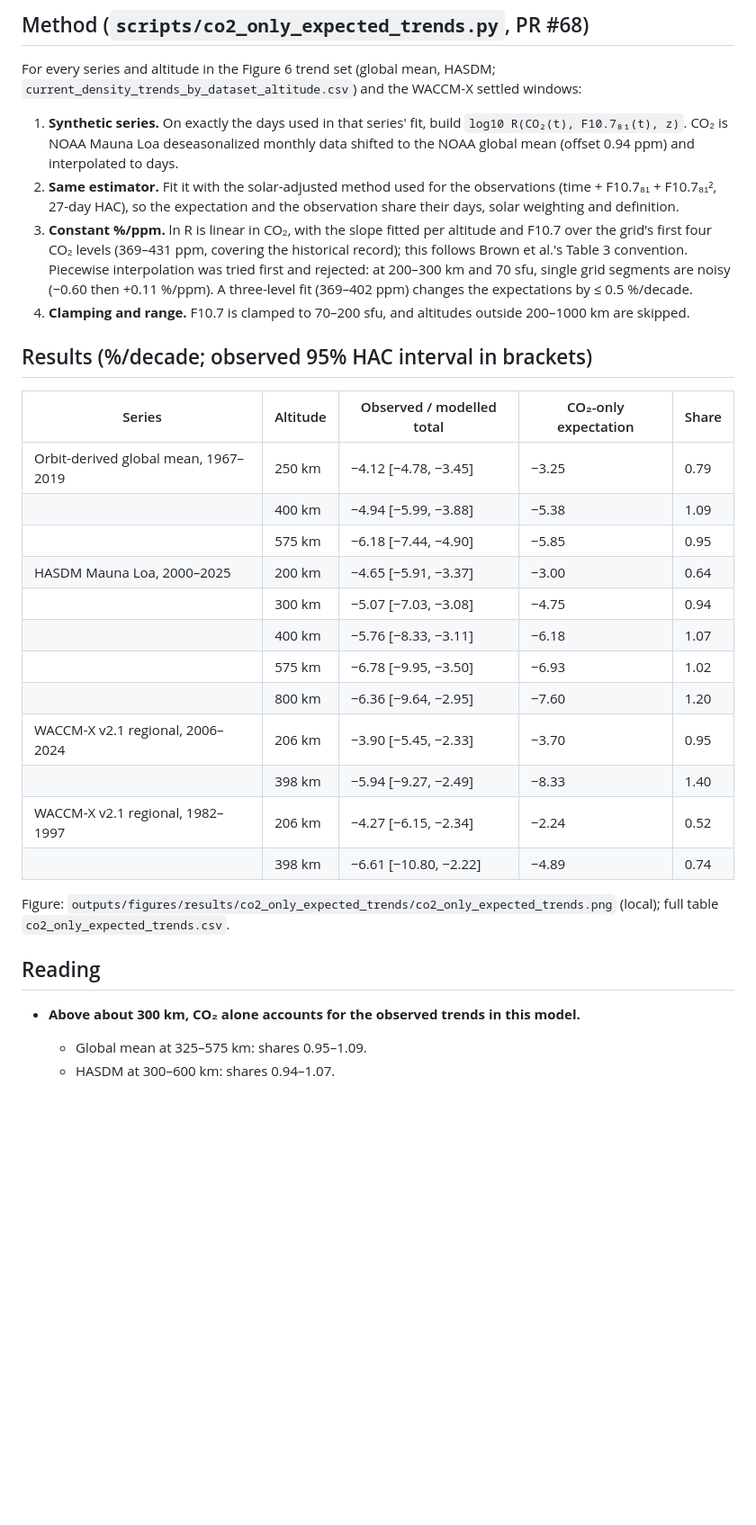
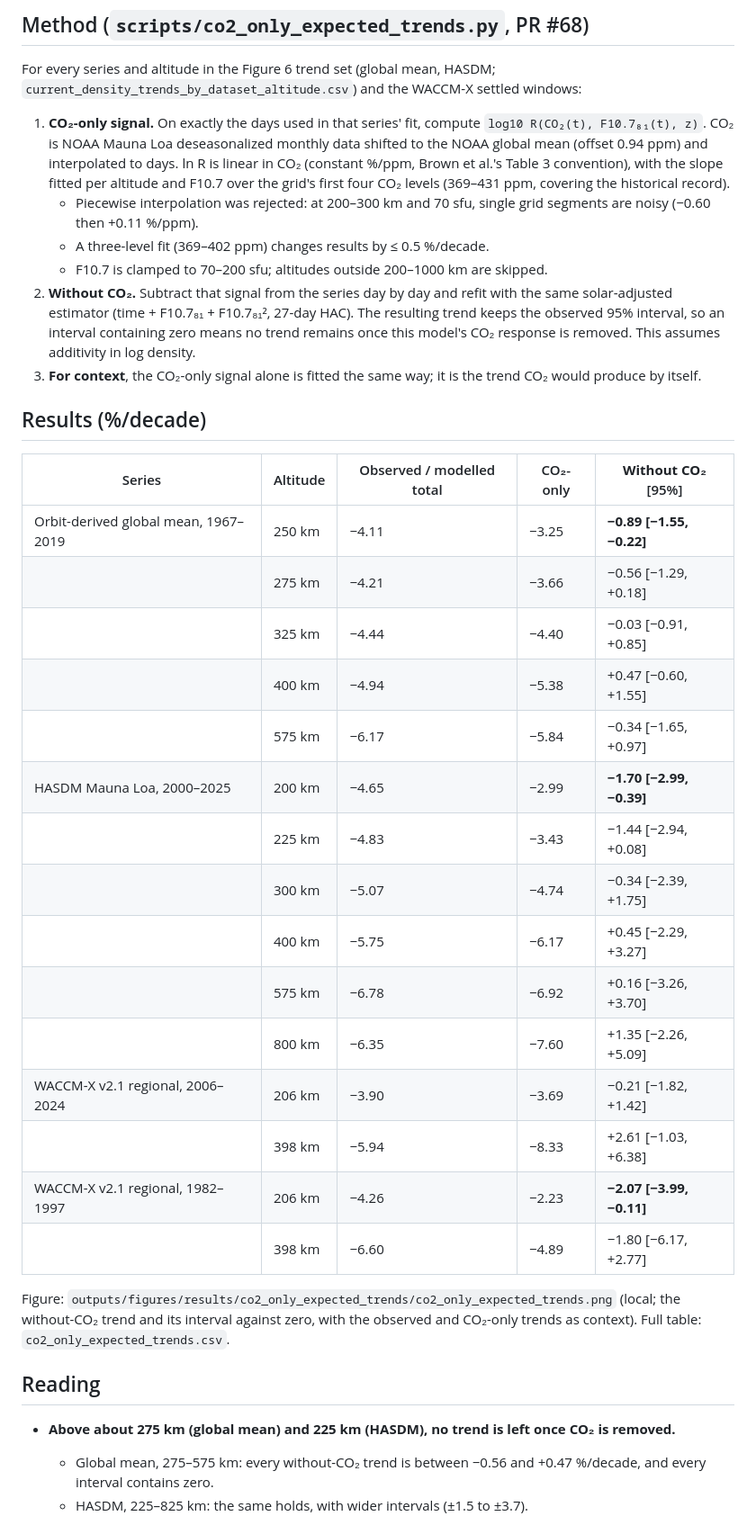
Before and after one commit to Sergiogd112/thermodense, a Markdown page: docs/research/co2-only-expectation-2026-10-11.md, the part around one of its changes. Shown at 90% size. GitHub-like rendering; blank space fills up the shorter version.

```diff
--- a/docs/research/co2-only-expectation-2026-10-11.md
+++ b/docs/research/co2-only-expectation-2026-10-11.md
@@ -27,45 +27,53 @@ from the observations.
 For every series and altitude in the Figure 6 trend set (global mean, HASDM;
 `current_density_trends_by_dataset_altitude.csv`) and the WACCM-X settled windows:
 
-1. **Synthetic series.** On exactly the days used in that series' fit, build
-   `log10 R(CO₂(t), F10.7₈₁(t), z)`. CO₂ is NOAA Mauna Loa deseasonalized
-   monthly data shifted to the NOAA global mean (offset 0.94 ppm) and
-   interpolated to days.
-2. **Same estimator.** Fit it with the solar-adjusted method used for the
-   observations (time + F10.7₈₁ + F10.7₈₁², 27-day HAC), so the expectation and
-   the observation share their days, solar weighting and definition.
-3. **Constant %/ppm.** ln R is linear in CO₂, with the slope fitted per altitude
-   and F10.7 over the grid's first four CO₂ levels (369–431 ppm, covering the
-   historical record); this follows Brown et al.'s Table 3 convention.
-   Piecewise interpolation was tried first and rejected: at 200–300 km and
-   70 sfu, single grid segments are noisy (−0.60 then +0.11 %/ppm). A
-   three-level fit (369–402 ppm) changes the expectations by ≤ 0.5 %/decade.
-4. **Clamping and range.** F10.7 is clamped to 70–200 sfu, and altitudes outside
-   200–1000 km are skipped.
+1. **CO₂-only signal.** On exactly the days used in that series' fit, compute
+   `log10 R(CO₂(t), F10.7₈₁(t), z)`. CO₂ is NOAA Mauna Loa deseasonalized monthly
+   data shifted to the NOAA global mean (offset 0.94 ppm) and interpolated to
+   days. ln R is linear in CO₂ (constant %/ppm, Brown et al.'s Table 3
+   convention), with the slope fitted per altitude and F10.7 over the grid's
+   first four CO₂ levels (369–431 ppm, covering the historical record).
+   - Piecewise interpolation was rejected: at 200–300 km and 70 sfu, single
+     grid segments are noisy (−0.60 then +0.11 %/ppm).
+   - A three-level fit (369–402 ppm) changes results by ≤ 0.5 %/decade.
+   - F10.7 is clamped to 70–200 sfu; altitudes outside 200–1000 km are skipped.
+2. **Without CO₂.** Subtract that signal from the series day by day and refit
+   with the same solar-adjusted estimator (time + F10.7₈₁ + F10.7₈₁², 27-day HAC).
+   The resulting trend keeps the observed 95% interval, so an interval
+   containing zero means no trend remains once this model's CO₂ response is
+   removed. This assumes additivity in log density.
+3. **For context**, the CO₂-only signal alone is fitted the same way; it is the
+   trend CO₂ would produce by itself.
 
-## Results (%/decade; observed 95% HAC interval in brackets)
+## Results (%/decade)
 
-| Series | Altitude | Observed / modelled total | CO₂-only expectation | Share |
+| Series | Altitude | Observed / modelled total | CO₂-only | **Without CO₂** [95%] |
 |---|---|---|---|---|
-| Orbit-derived global mean, 1967–2019 | 250 km | −4.12 [−4.78, −3.45] | −3.25 | 0.79 |
-| | 400 km | −4.94 [−5.99, −3.88] | −5.38 | 1.09 |
-| | 575 km | −6.18 [−7.44, −4.90] | −5.85 | 0.95 |
-| HASDM Mauna Loa, 2000–2025 | 200 km | −4.65 [−5.91, −3.37] | −3.00 | 0.64 |
-| | 300 km | −5.07 [−7.03, −3.08] | −4.75 | 0.94 |
-| | 400 km | −5.76 [−8.33, −3.11] | −6.18 | 1.07 |
-| | 575 km | −6.78 [−9.95, −3.50] | −6.93 | 1.02 |
-| | 800 km | −6.36 [−9.64, −2.95] | −7.60 | 1.20 |
-| WACCM-X v2.1 regional, 2006–2024 | 206 km | −3.90 [−5.45, −2.33] | −3.70 | 0.95 |
-| | 398 km | −5.94 [−9.27, −2.49] | −8.33 | 1.40 |
-| WACCM-X v2.1 regional, 1982–1997 | 206 km | −4.27 [−6.15, −2.34] | −2.24 | 0.52 |
-| | 398 km | −6.61 [−10.80, −2.22] | −4.89 | 0.74 |
+| Orbit-derived global mean, 1967–2019 | 250 km | −4.11 | −3.25 | **−0.89 [−1.55, −0.22]** |
+| | 275 km | −4.21 | −3.66 | −0.56 [−1.29, +0.18] |
+| | 325 km | −4.44 | −4.40 | −0.03 [−0.91, +0.85] |
+| | 400 km | −4.94 | −5.38 | +0.47 [−0.60, +1.55] |
+| | 575 km | −6.17 | −5.84 | −0.34 [−1.65, +0.97] |
+| HASDM Mauna Loa, 2000–2025 | 200 km | −4.65 | −2.99 | **−1.70 [−2.99, −0.39]** |
+| | 225 km | −4.83 | −3.43 | −1.44 [−2.94, +0.08] |
+| | 300 km | −5.07 | −4.74 | −0.34 [−2.39, +1.75] |
+| | 400 km | −5.75 | −6.17 | +0.45 [−2.29, +3.27] |
+| | 575 km | −6.78 | −6.92 | +0.16 [−3.26, +3.70] |
+| | 800 km | −6.35 | −7.60 | +1.35 [−2.26, +5.09] |
+| WACCM-X v2.1 regional, 2006–2024 | 206 km | −3.90 | −3.69 | −0.21 [−1.82, +1.42] |
+| | 398 km | −5.94 | −8.33 | +2.61 [−1.03, +6.38] |
+| WACCM-X v2.1 regional, 1982–1997 | 206 km | −4.26 | −2.23 | **−2.07 [−3.99, −0.11]** |
+| | 398 km | −6.60 | −4.89 | −1.80 [−6.17, +2.77] |
 
 Figure: `outputs/figures/results/co2_only_expected_trends/co2_only_expected_trends.png`
-(local); full table `co2_only_expected_trends.csv`.
+(local; the without-CO₂ trend and its interval against zero, with the observed and
+CO₂-only trends as context). Full table: `co2_only_expected_trends.csv`.
 
 ## Reading
 
-- **Above about 300 km, CO₂ alone accounts for the observed trends in this model.**
-  - Global mean at 325–575 km: shares 0.95–1.09.
-  - HASDM at 300–600 km: shares 0.94–1.07.
+- **Above about 275 km (global mean) and 225 km (HASDM), no trend is left once
+  CO₂ is removed.**
+  - Global mean, 275–575 km: every without-CO₂ trend is between −0.56 and
+    +0.47 %/decade, and every interval contains zero.
+  - HASDM, 225–825 km: the same holds, with wider intervals (±1.5 to ±3.7).
 
```
Also changed, not shown: other parts of docs/research/co2-only-expectation-2026-10-11.md (+42 -47 lines), docs/README.md (+1 -1 lines), docs/research/co2-paper-results-summary-2026-10-11.md (+22 -24 lines).
